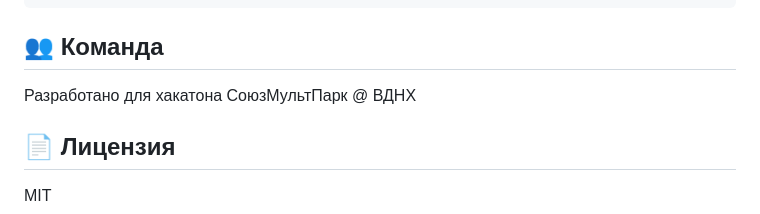
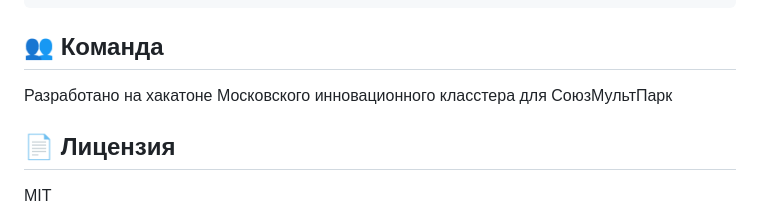
Before and after one commit to aribadri/hakaton, a Markdown page: README.md, the part around the change. GitHub-like rendering.

Commit message:
Update README.md
обновил в конце подпись

```diff
--- a/README.md
+++ b/README.md
@@ -118,7 +118,7 @@ vercel deploy
 
 ## 👥 Команда
 
-Разработано для хакатона СоюзМультПарк @ ВДНХ
+Разработано на хакатоне Московского инновационного класстера для СоюзМультПарк
 
 ## 📄 Лицензия
 
```
